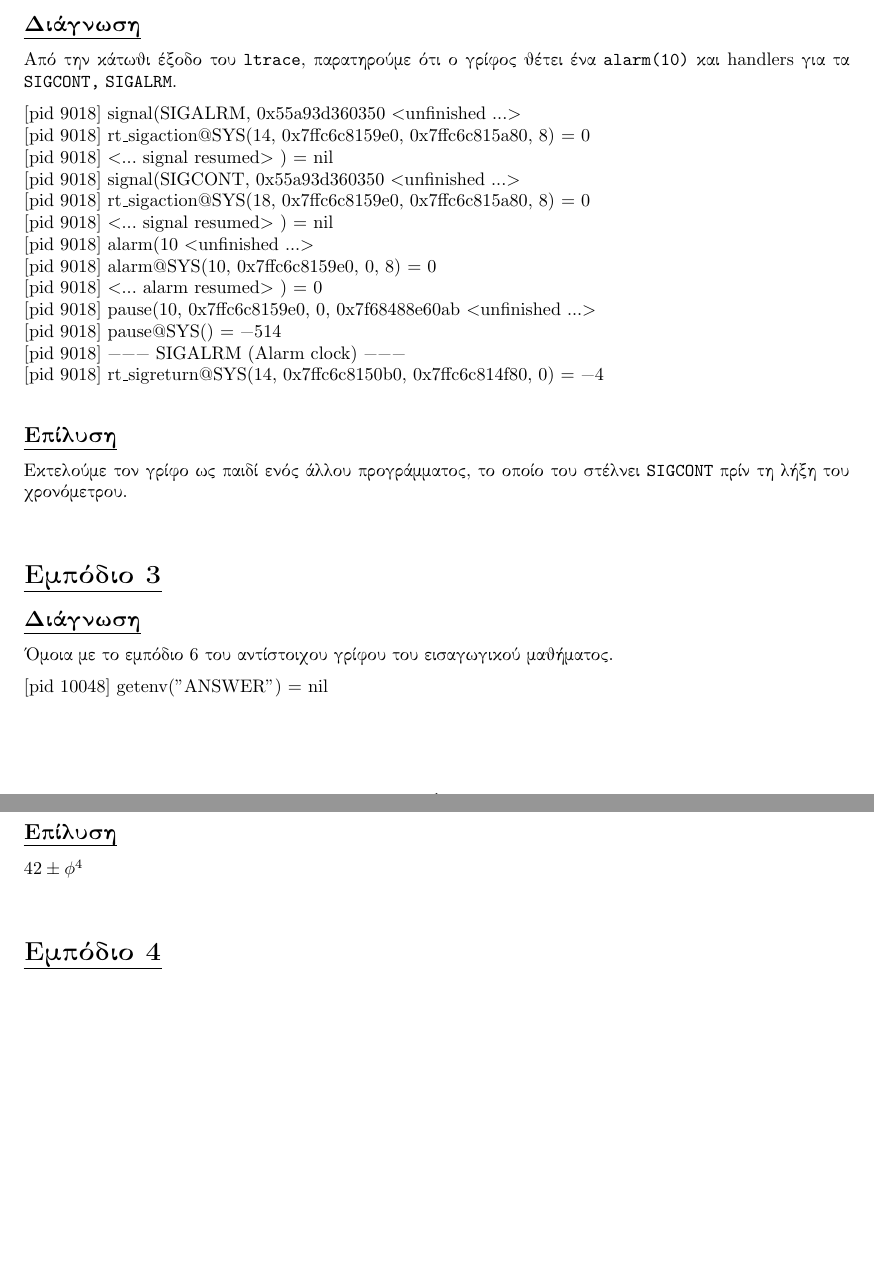
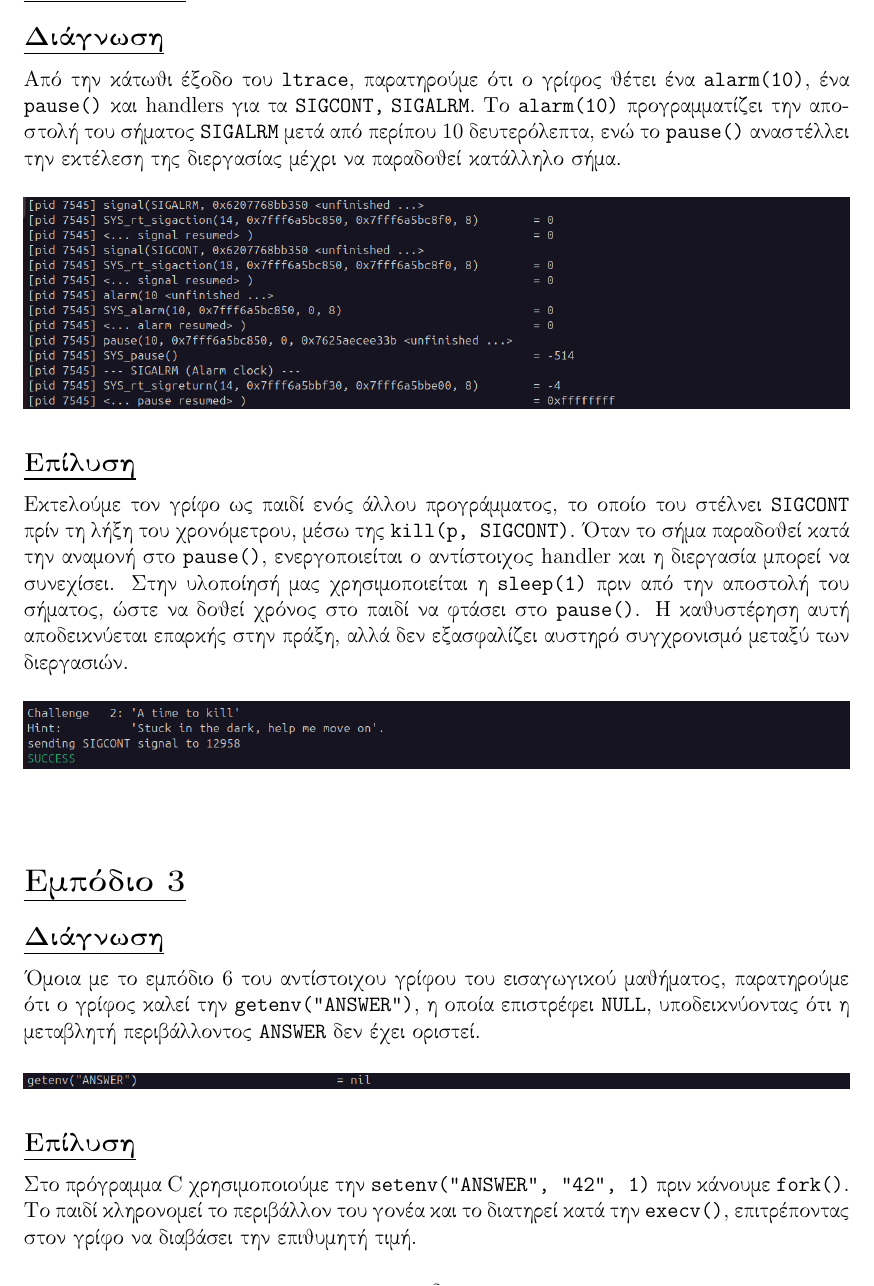
Before and after one commit to LinguaSacraMunda/ntua_oslab_2026-27, a LaTeX document (riddle/report/main.tex): two parts of pages 2 and 3 of 7 before the commit and part of page 3 of 9 after it, the two joined at a grey line, cut so that both start at the same text, the shorter picture padded with empty space. Compiled offline with pdfLaTeX.

Commit message:
update riddle report and media C0-3

```diff
--- a/riddle/report/main.tex
+++ b/riddle/report/main.tex
@@ -1,10 +1,12 @@
-\documentclass[13pt]{article}
+\documentclass[12pt]{article}
 
 \usepackage{amsmath}
 \usepackage{mathtools}
 \usepackage[utf8]{inputenc}
 \usepackage[english,greek]{babel}
 \usepackage{graphicx}
+\usepackage{float}
+\usepackage[export]{adjustbox}
 \graphicspath{{media/}}
 \usepackage[
   a4paper,
@@ -34,7 +36,10 @@ columns=fullflexible
 \title{Λειτουργικά Συστήματα Υπολογιστών\\[1.2ex]
         \Large Γρίφος}
 \date{\today}
-\author{Ίωνας Τσακίρης 03123077\footnote{\eng{el23077@mail.ntua.gr}}}
+\author{
+    Αλεξάνδρα Μυλωνά 03123004\footnote{\eng{el23004@mail.ntua.gr}}\\
+    Ίωνας Τσακίρης 03123077\footnote{\eng{el23077@mail.ntua.gr}}
+}
 
 
 % Definition of \maketitle
@@ -51,7 +56,7 @@ columns=fullflexible
     {\Large Σχολή Ηλεκτρολόγων Μηχανικών και Μηχανικών\\Υπολογιστών}
 \end{minipage}
 
-\\[16ex]
+\par\vspace{16ex}
 \begin{center}
 {\Huge \bfseries \@title }\\[4ex]
 {\Large  \@author}\\[4ex]
@@ -84,38 +116,37 @@ columns=fullflexible
 
 \section*{\ul{Εμπόδιο 2}}
 \subsection*{\ul{Διάγνωση}}
-Από την κάτωθι έξοδο του \eng{\texttt{ltrace}}, παρατηρούμε ότι ο γρίφος θέτει ένα \eng{\texttt{alarm(10)}} και \eng{handlers} για τα \eng{\texttt{SIGCONT,\;SIGALRM}}.
+Από την κάτωθι έξοδο του \eng{\texttt{ltrace}}, παρατηρούμε ότι ο γρίφος θέτει ένα \eng{\texttt{alarm(10)}}, ένα \eng{\texttt{pause()}} και \eng{handlers} για τα \eng{\texttt{SIGCONT,\;SIGALRM}}.
+Το \eng{\texttt{alarm(10)}} προγραμματίζει την αποστολή του σήματος \eng{\texttt{SIGALRM}} μετά από περίπου 10 δευτερόλεπτα, ενώ το \eng{\texttt{pause()}} αναστέλλει την εκτέλεση της διεργασίας μέχρι να παραδοθεί κατάλληλο σήμα.
 
+\begin{figure}[H]
+    \centering
+    \includegraphics[width=\textwidth]{media/c2_1.png}
+\end{figure}
 
-\langeng
-\begin{lstlisting}[language=bash]
-[pid 9018] signal(SIGALRM, 0x55a93d360350 <unfinished ...>
-[pid 9018] rt_sigaction@SYS(14, 0x7ffc6c8159e0, 0x7ffc6c815a80, 8)                                         = 0
-[pid 9018] <... signal resumed> )                                                                          = nil
-[pid 9018] signal(SIGCONT, 0x55a93d360350 <unfinished ...>
-[pid 9018] rt_sigaction@SYS(18, 0x7ffc6c8159e0, 0x7ffc6c815a80, 8)                                         = 0
-[pid 9018] <... signal resumed> )                                                                          = nil
-[pid 9018] alarm(10 <unfinished ...>
-[pid 9018] alarm@SYS(10, 0x7ffc6c8159e0, 0, 8)                                                             = 0
-[pid 9018] <... alarm resumed> )                                                                           = 0
-[pid 9018] pause(10, 0x7ffc6c8159e0, 0, 0x7f68488e60ab <unfinished ...>
-[pid 9018] pause@SYS()                                                                                     = -514
-[pid 9018] --- SIGALRM (Alarm clock) ---
-[pid 9018] rt_sigreturn@SYS(14, 0x7ffc6c8150b0, 0x7ffc6c814f80, 0)                                         = -4
-\end{lstlisting}
-\langgrc
 \subsection*{\ul{Επίλυση}}
-Εκτελούμε τον γρίφο ως παιδί ενός άλλου προγράμματος, το οποίο του στέλνει \eng{\texttt{SIGCONT}} πρίν τη λήξη του χρονόμετρου.
+Εκτελούμε τον γρίφο ως παιδί ενός άλλου προγράμματος, το οποίο του στέλνει \eng{\texttt{SIGCONT}} πρίν τη λήξη του χρονόμετρου, μέσω της \eng{\texttt{kill(p, SIGCONT)}}.
+Όταν το σήμα παραδοθεί κατά την αναμονή στο \eng{\texttt{pause()}}, ενεργοποιείται ο αντίστοιχος \eng{handler} και η διεργασία μπορεί να συνεχίσει.
+Στην υλοποίησή μας χρησιμοποιείται η \eng{\texttt{sleep(1)}} πριν από την αποστολή του σήματος, ώστε να δoθεί χρόνος στo παιδί να φtάσeι στo \eng{\texttt{pause()}}.
+Η καθυστέρηση αυτή αποδεικνύεται επαρκής στην πράξη, αλλά δεν εξασφαλίζει αυστηρό συγχρονισμό μεταξύ των διεργασιών.
+
+\begin{figure}[H]
+    \centering
+    \includegraphics[width=\textwidth]{media/c2_2.png}
+\end{figure}
 
 \vspace{5mm}
 
 \section*{\ul{Εμπόδιο 3}}
 \subsection*{\ul{Διάγνωση}}
-Όμοια με το εμπόδιο 6 του αντίστοιχου γρίφου του εισαγωγικού μαθήματος.
-\langeng
-\begin{lstlisting}[language=bash]
-[pid 10048] getenv("ANSWER")                        = nil
-\end{lstlisting}
-\langgrc
+Όμοια με το εμπόδιο 6 του αντίστοιχου γρίφου του εισαγωγικού μαθήματος, παρατηρούμε ότι ο γρίφος καλεί την \eng{\texttt{getenv("ANSWER")}}, η οποία επιστρέφει \eng{\texttt{NULL}}, υποδεικνύοντας ότι η μεταβλητή περιβάλλοντος \eng{\texttt{ANSWER}} δεν έχει οριστεί.
+
+\begin{figure}[H]
+    \centering
+    \includegraphics[width=\textwidth]{media/c3_1.png}
+\end{figure}
+
 \subsection*{\ul{Επίλυση}}
-$42\pm\phi^4$
+
+Στο πρόγραμμα \eng{C} χρησιμοποιούμε την \eng{\texttt{setenv("ANSWER", "42", 1)}} πριν κάνουμε \eng{\texttt{fork()}}.
+Το παιδί κληρονομεί το περιβάλλον του γονέα και το διατηρεί κατά την \eng{\texttt{execv()}}, επιτρέποντας στον γρίφο να διαβάσει την επιθυμητή τιμή.
```
Also changed, not shown: riddle/report/main.pdf, riddle/report/media/c0_1.png (added), riddle/report/media/c0_2.png (added), riddle/report/media/c1_1.png (added), riddle/report/media/c1_2.png (added), riddle/report/media/c2_1.png (added), riddle/report/media/c2_2.png (added), riddle/report/media/c3_1.png (added), riddle/report/media/c3_2.png (added), riddle/report/media/pyrforos.png (added), riddle/report/main.tex (45 more changed lines).
